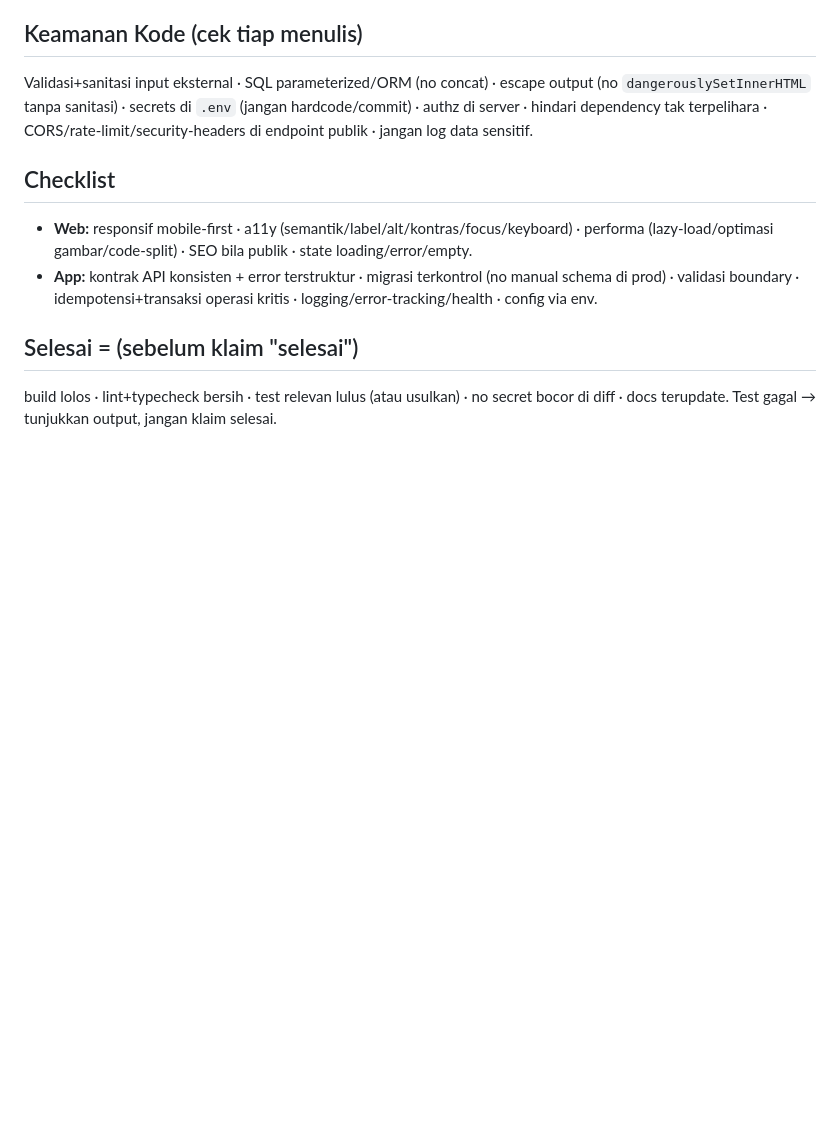
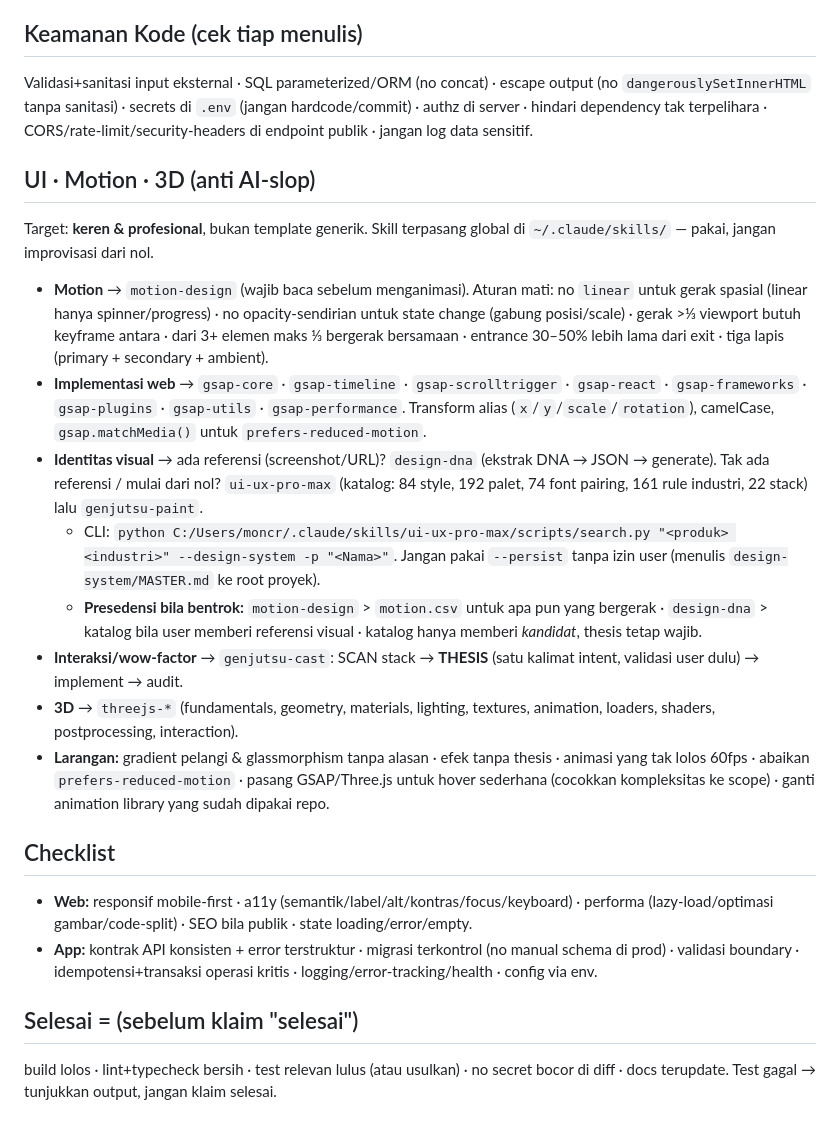
Before and after one commit to moncrath/Hitomi-Live, a Markdown page: CLAUDE.md, the part around the change. GitHub-like rendering; blank space fills up the shorter version.

Commit message:
docs(claude): tambah panduan UI/Motion/3D anti AI-slop
Aturan pemakaian skill global: motion-design, GSAP, design-dna,
ui-ux-pro-max, genjutsu, threejs. Termasuk presedensi saat bentrok
dan daftar larangan.

```diff
--- a/CLAUDE.md
+++ b/CLAUDE.md
@@ -46,6 +46,17 @@ TS strict (hindari `any`) · penamaan konsisten idiom repo · fungsi kecil 1-tan
 ## Keamanan Kode (cek tiap menulis)
 Validasi+sanitasi input eksternal · SQL parameterized/ORM (no concat) · escape output (no `dangerouslySetInnerHTML` tanpa sanitasi) · secrets di `.env` (jangan hardcode/commit) · authz di server · hindari dependency tak terpelihara · CORS/rate-limit/security-headers di endpoint publik · jangan log data sensitif.
 
+## UI · Motion · 3D (anti AI-slop)
+Target: **keren & profesional**, bukan template generik. Skill terpasang global di `~/.claude/skills/` — pakai, jangan improvisasi dari nol.
+- **Motion** → `motion-design` (wajib baca sebelum menganimasi). Aturan mati: no `linear` untuk gerak spasial (linear hanya spinner/progress) · no opacity-sendirian untuk state change (gabung posisi/scale) · gerak >⅓ viewport butuh keyframe antara · dari 3+ elemen maks ⅓ bergerak bersamaan · entrance 30–50% lebih lama dari exit · tiga lapis (primary + secondary + ambient).
+- **Implementasi web** → `gsap-core` · `gsap-timeline` · `gsap-scrolltrigger` · `gsap-react` · `gsap-frameworks` · `gsap-plugins` · `gsap-utils` · `gsap-performance`. Transform alias (`x`/`y`/`scale`/`rotation`), camelCase, `gsap.matchMedia()` untuk `prefers-reduced-motion`.
+- **Identitas visual** → ada referensi (screenshot/URL)? `design-dna` (ekstrak DNA → JSON → generate). Tak ada referensi / mulai dari nol? `ui-ux-pro-max` (katalog: 84 style, 192 palet, 74 font pairing, 161 rule industri, 22 stack) lalu `genjutsu-paint`.
+  - CLI: `python C:/Users/moncr/.claude/skills/ui-ux-pro-max/scripts/search.py "<produk> <industri>" --design-system -p "<Nama>"`. Jangan pakai `--persist` tanpa izin user (menulis `design-system/MASTER.md` ke root proyek).
+  - **Presedensi bila bentrok:** `motion-design` > `motion.csv` untuk apa pun yang bergerak · `design-dna` > katalog bila user memberi referensi visual · katalog hanya memberi *kandidat*, thesis tetap wajib.
+- **Interaksi/wow-factor** → `genjutsu-cast`: SCAN stack → **THESIS** (satu kalimat intent, validasi user dulu) → implement → audit.
+- **3D** → `threejs-*` (fundamentals, geometry, materials, lighting, textures, animation, loaders, shaders, postprocessing, interaction).
+- **Larangan:** gradient pelangi & glassmorphism tanpa alasan · efek tanpa thesis · animasi yang tak lolos 60fps · abaikan `prefers-reduced-motion` · pasang GSAP/Three.js untuk hover sederhana (cocokkan kompleksitas ke scope) · ganti animation library yang sudah dipakai repo.
+
 ## Checklist
 - **Web:** responsif mobile-first · a11y (semantik/label/alt/kontras/focus/keyboard) · performa (lazy-load/optimasi gambar/code-split) · SEO bila publik · state loading/error/empty.
 - **App:** kontrak API konsisten + error terstruktur · migrasi terkontrol (no manual schema di prod) · validasi boundary · idempotensi+transaksi operasi kritis · logging/error-tracking/health · config via env.
```
